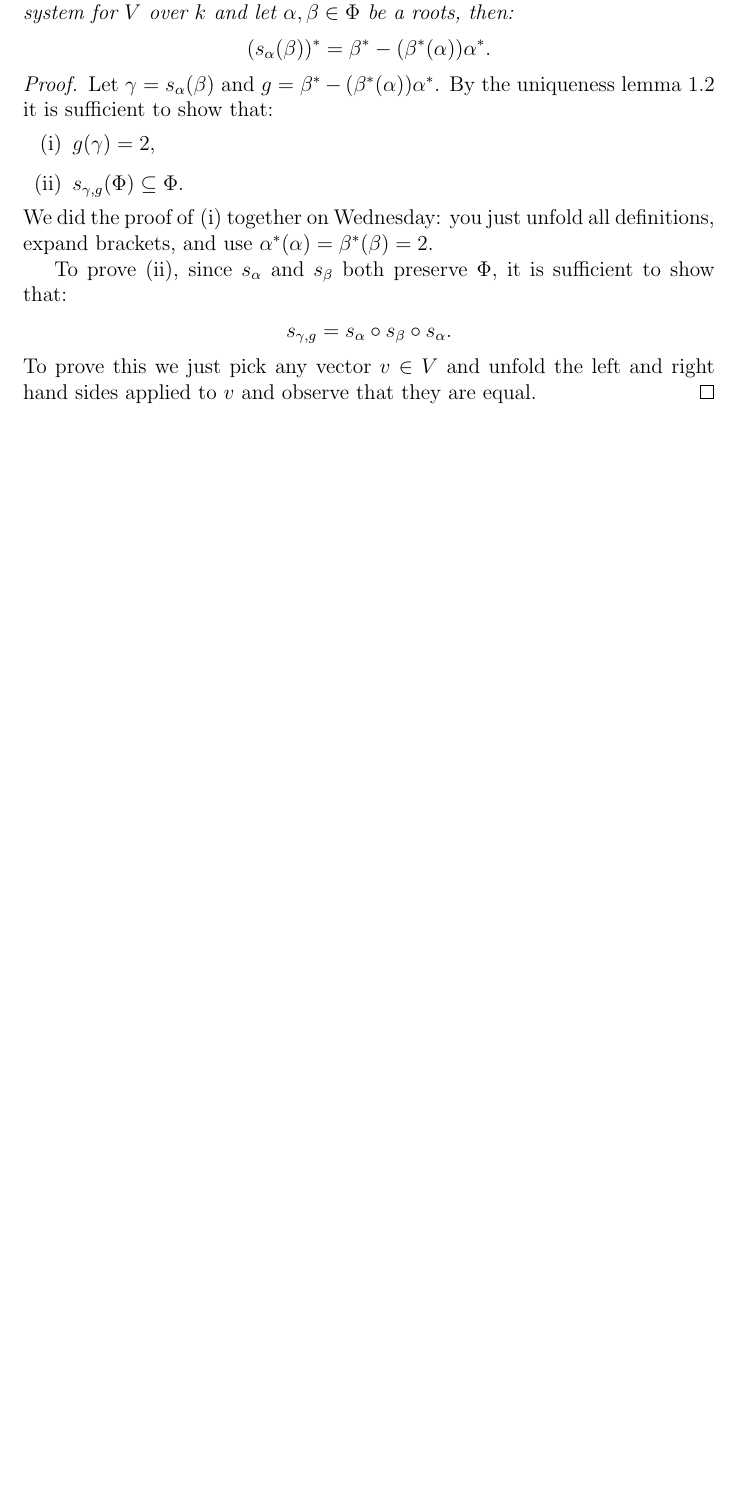
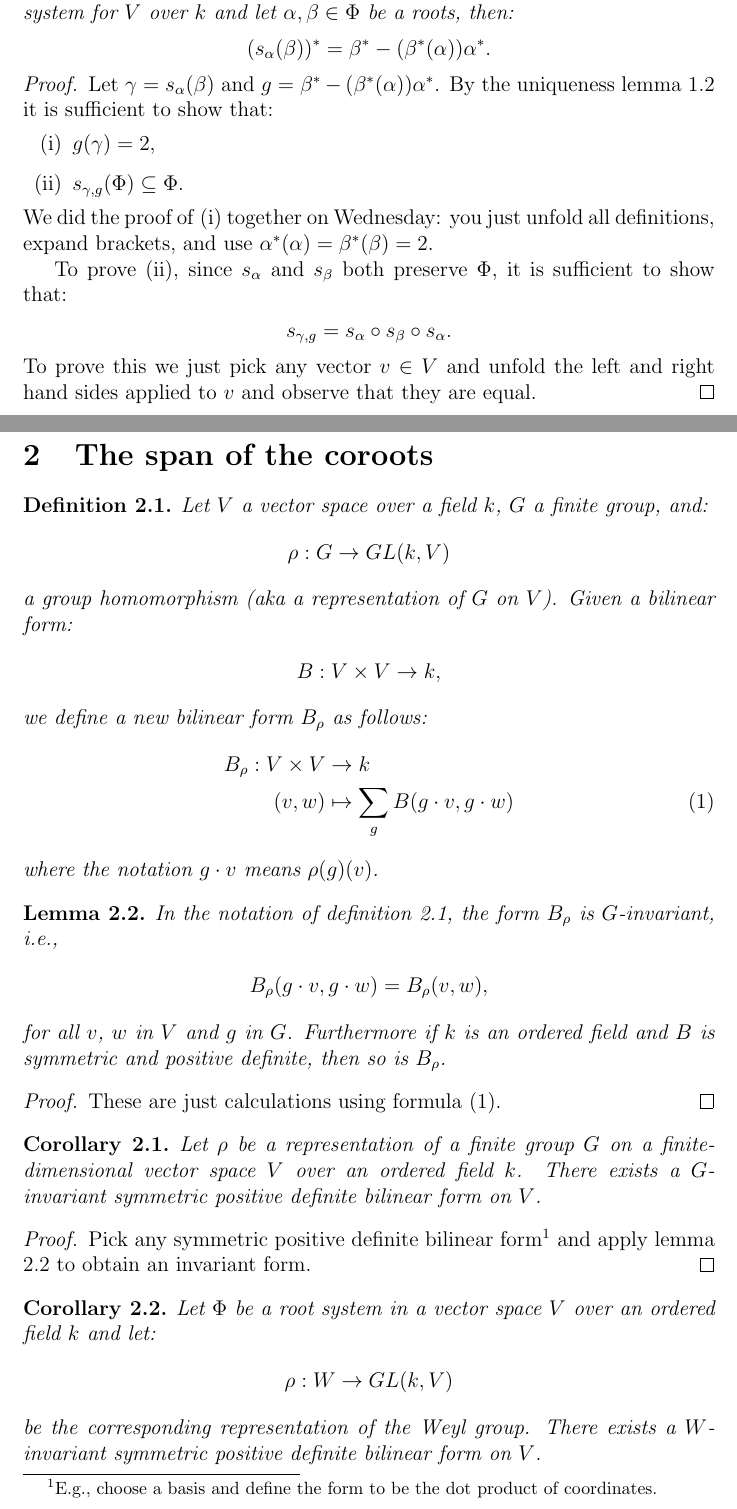
Before and after one commit to DeeproChoudhury/root-data, a LaTeX paper (docs/notes-2023-03-04.tex): part of page 2 of 3 before the commit and two parts of pages 2 and 3 of 4 after it, the two joined at a grey line, cut so that both start at the same text, the shorter picture padded with empty space. Compiled offline with pdfLaTeX.

Commit message:
Add informal proof that coroots span.

```diff
--- a/docs/notes-2023-03-04.tex
+++ b/docs/notes-2023-03-04.tex
@@ -2,6 +2,7 @@
 \usepackage{url, amsmath, amsthm, amsfonts, enumerate}
 
 \newtheorem{lemma}{Lemma}[section]
+\newtheorem{corollary}{Corollary}[section]
 \newtheorem{definition}[lemma]{Definition}
 
 \title{A coroot calculation}
@@ -101,3 +103,53 @@ $\alpha^*$ and $\beta^*$. The following lemma gives the answer:
   to $v$ and observe that they are equal.
 \end{proof}
 
+\section{The span of the coroots}
+\begin{definition}\label{def:average_bilinear_form}
+  Let $V$ a vector space over a field $k$, $G$ a finite group, and:
+  \begin{align*}
+    \rho : G \to GL(k, V)
+  \end{align*}
+  a group homomorphism (aka a representation of $G$ on $V$). Given a bilinear form:
+  \begin{align*}
+    B : V \times V \to k,
+  \end{align*}
+  we define a new bilinear form $B_\rho$ as follows:
+  \begin{align}\label{average_formula}
+    B_\rho : V \times V &\to k\notag\\
+    (v, w) &\mapsto \sum_g B (g \cdot v, g \cdot w)
+  \end{align}
+  where the notation $g \cdot v$ means $\rho(g)(v)$.
+\end{definition}
+
+\begin{lemma}\label{lem:average_bilinear_form}
+  In the notation of definition \ref{def:average_bilinear_form}, the form $B_\rho$ is $G$-invariant,
+  i.e.,
+  \begin{align*}
+    B_\rho(g \cdot v, g \cdot w) = B_\rho(v, w),
+  \end{align*}
+  for all $v$, $w$ in $V$ and $g$ in $G$. Furthermore if $k$ is an ordered field and $B$ is
+  symmetric and positive definite, then so is $B_\rho$.
+\end{lemma}
+\begin{proof}
+  These are just calculations using formula \eqref{average_formula}.
+\end{proof}
+
+\begin{corollary}\label{cor:average_bilinear_form}
+  Let $\rho$ be a representation of a finite group $G$ on a finite-dimensional vector space $V$ over
+  an ordered field $k$. There exists a $G$-invariant symmetric positive definite bilinear form on
+  $V$.
+\end{corollary}
+\begin{proof}
+  Pick any symmetric positive definite bilinear form\footnote{E.g., choose a basis and define the
+  form to be the dot product of coordinates.} and apply lemma \ref{lem:average_bilinear_form} to
+  obtain an invariant form.
+\end{proof}
+
+\begin{corollary}\label{cor:weyl_invariant_bilinear}
+  Let $\Phi$ be a root system in a vector space $V$ over an ordered field $k$ and let:
+  \begin{align*}
+    \rho : W \to GL(k, V)
+  \end{align*}
+  be the corresponding representation of the Weyl group. There exists a $W$-invariant symmetric
+  positive definite bilinear form on $V$.
+\end{corollary}
```
Also changed, not shown: docs/notes-2023-03-04.pdf, docs/notes-2023-03-04.tex (47 more changed lines), 4 other files.
